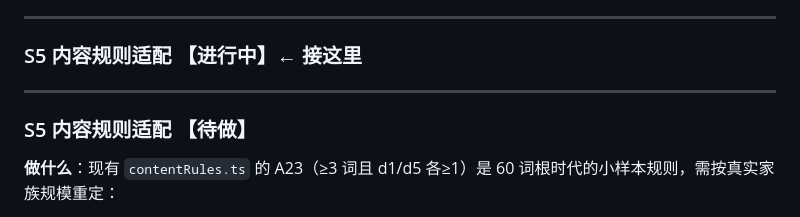
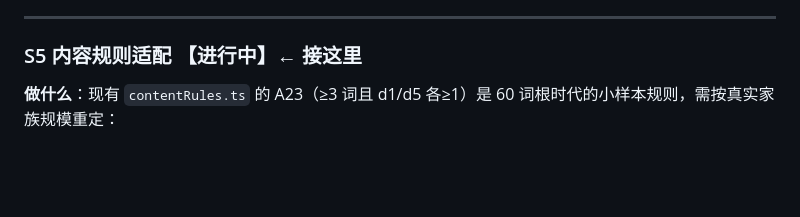
Before and after one commit to heiheiheibj/root-detective, a Markdown page: docs/Stage3-执行TODO.md, the part around the change. GitHub-like rendering; blank space fills up the shorter version.

Commit message:
修 TODO 重复标题

```diff
--- a/docs/Stage3-执行TODO.md
+++ b/docs/Stage3-执行TODO.md
@@ -114,10 +114,6 @@ S1 的人工标注准确率 86~93%，规则切分上限 70% —— **权威标
 
 ### S5 内容规则适配 【进行中】← 接这里
 
----
-
-### S5 内容规则适配 【待做】
-
 **做什么**：现有 `contentRules.ts` 的 A23（≥3 词且 d1/d5 各≥1）是 60 词根时代的小样本规则，需按真实家族规模重定：
 - 家族只有 1~2 词的词素怎么办（收录 / 合并 / 排除）
 - 前缀、后缀类词素是否参与「家族」统计
```
